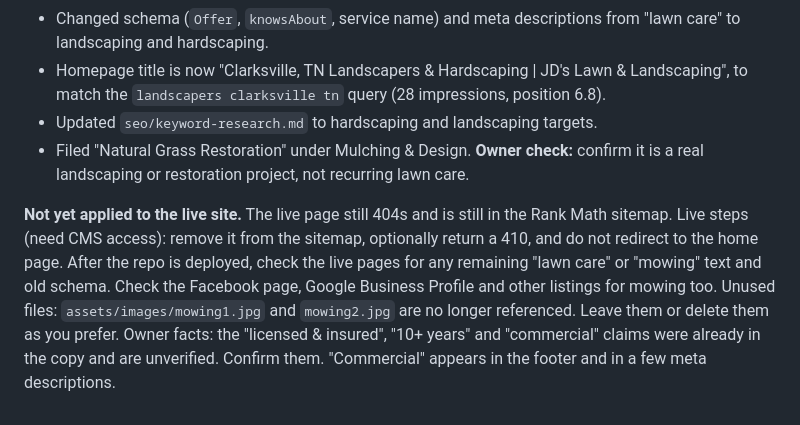
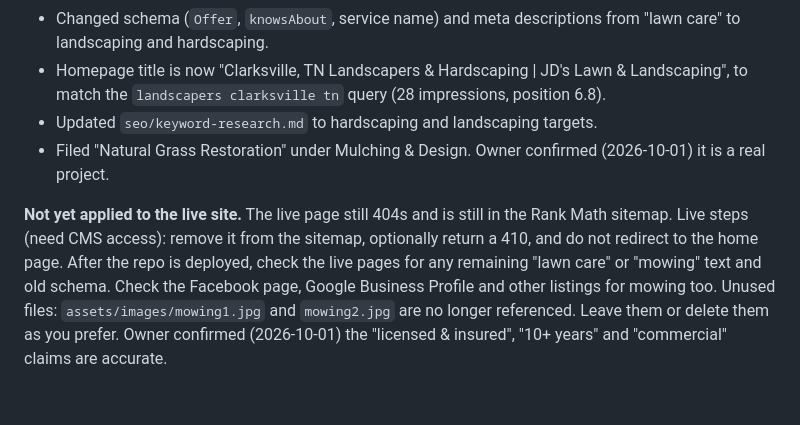
Before and after one commit to daystardigitalllc/jd-lawncare, a Markdown page: seo/implementation-report-2026-10-01.md, the part around the change. Drawn GitHub-style.

Commit message:
Record owner confirmation of grass restoration project and credential claims
Co-Authored-By: Claude Sonnet 5.5 <noreply@anthropic.com>
Claude-Session: https://claude.ai/code/session_01AJdqmfX9fY64AM3ZucC8EF

```diff
--- a/seo/implementation-report-2026-10-01.md
+++ b/seo/implementation-report-2026-10-01.md
@@ -69,8 +69,8 @@ JD's no longer offers mowing. In the repo (source for the WordPress pages) I mad
 - Changed schema (`Offer`, `knowsAbout`, service name) and meta descriptions from "lawn care" to landscaping and hardscaping.
 - Homepage title is now "Clarksville, TN Landscapers & Hardscaping | JD's Lawn & Landscaping", to match the `landscapers clarksville tn` query (28 impressions, position 6.8).
 - Updated `seo/keyword-research.md` to hardscaping and landscaping targets.
-- Filed "Natural Grass Restoration" under Mulching & Design. **Owner check:** confirm it is a real landscaping or restoration project, not recurring lawn care.
+- Filed "Natural Grass Restoration" under Mulching & Design. Owner confirmed (2026-10-01) it is a real project.
 
 **Not yet applied to the live site.** The live page still 404s and is still in the Rank Math sitemap. Live steps (need CMS access): remove it from the sitemap, optionally return a 410, and do not redirect to the home page. After the repo is deployed, check the live pages for any remaining "lawn care" or "mowing" text and old schema. Check the Facebook page, Google Business Profile and other listings for mowing too.
 Unused files: `assets/images/mowing1.jpg` and `mowing2.jpg` are no longer referenced. Leave them or delete them as you prefer.
-Owner facts: the "licensed & insured", "10+ years" and "commercial" claims were already in the copy and are unverified. Confirm them. "Commercial" appears in the footer and in a few meta descriptions.
+Owner confirmed (2026-10-01) the "licensed & insured", "10+ years" and "commercial" claims are accurate.
```
